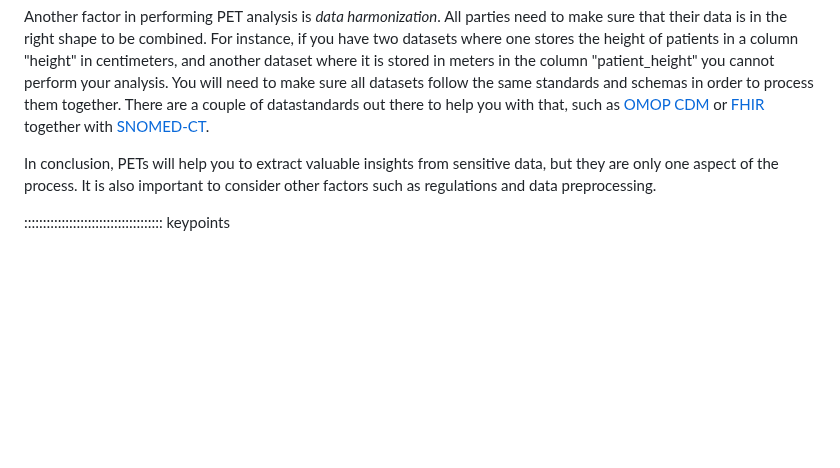
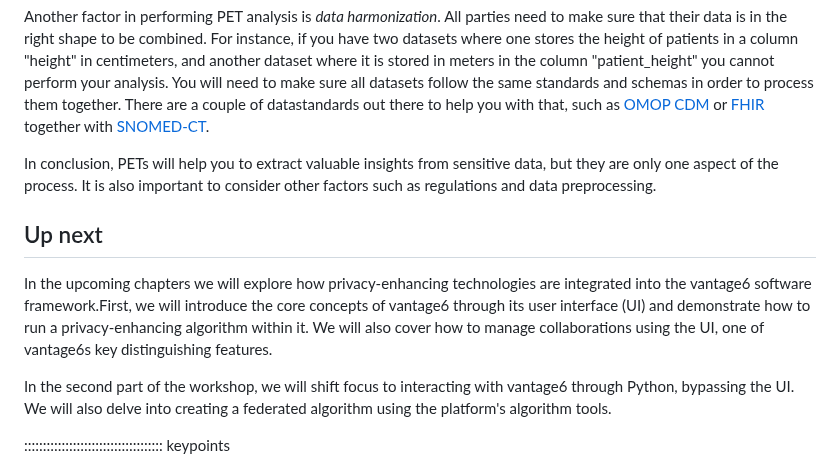
Before and after one commit to vantage6/vantage6-workshop, a Markdown page: episodes/chap1_introduction_FL.md, the part around the change. Rendered like a GitHub page; blank space fills up the shorter version.

Commit message:
Added outlook on next chapters

```diff
--- a/episodes/chap1_introduction_FL.md
+++ b/episodes/chap1_introduction_FL.md
@@ -321,6 +321,11 @@ or [FHIR](https://hl7.org/fhir/) together with [SNOMED-CT](https://www.snomed.or
 In conclusion, PETs will help you to extract valuable insights from sensitive data, but they are only one aspect
 of the process. It is also important to consider other factors such as regulations and data preprocessing.
 
+## Up next
+In the upcoming chapters we will explore how privacy-enhancing technologies are integrated into the vantage6 software framework.First, we will introduce the core concepts of vantage6 through its user interface (UI) and demonstrate how to run a privacy-enhancing algorithm within it. We will also cover how to manage collaborations using the UI, one of vantage6s key distinguishing features.
+
+In the second part of the workshop, we will shift focus  to interacting with vantage6 through Python, bypassing the UI. We will also delve into creating a federated algorithm using the platform's algorithm tools.
+
 ::::::::::::::::::::::::::::::::::::: keypoints
 
 - Privacy enhancing analysis can derive insights from data without seeing individual records.
```
